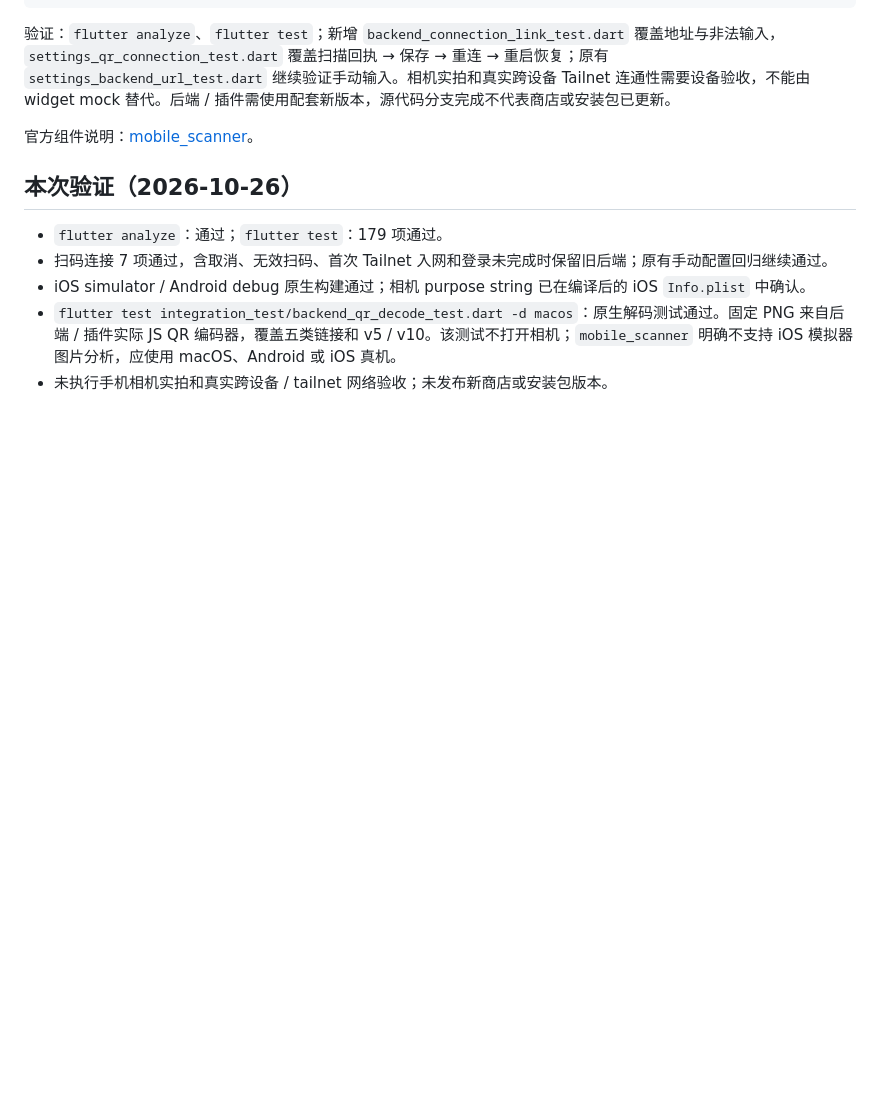
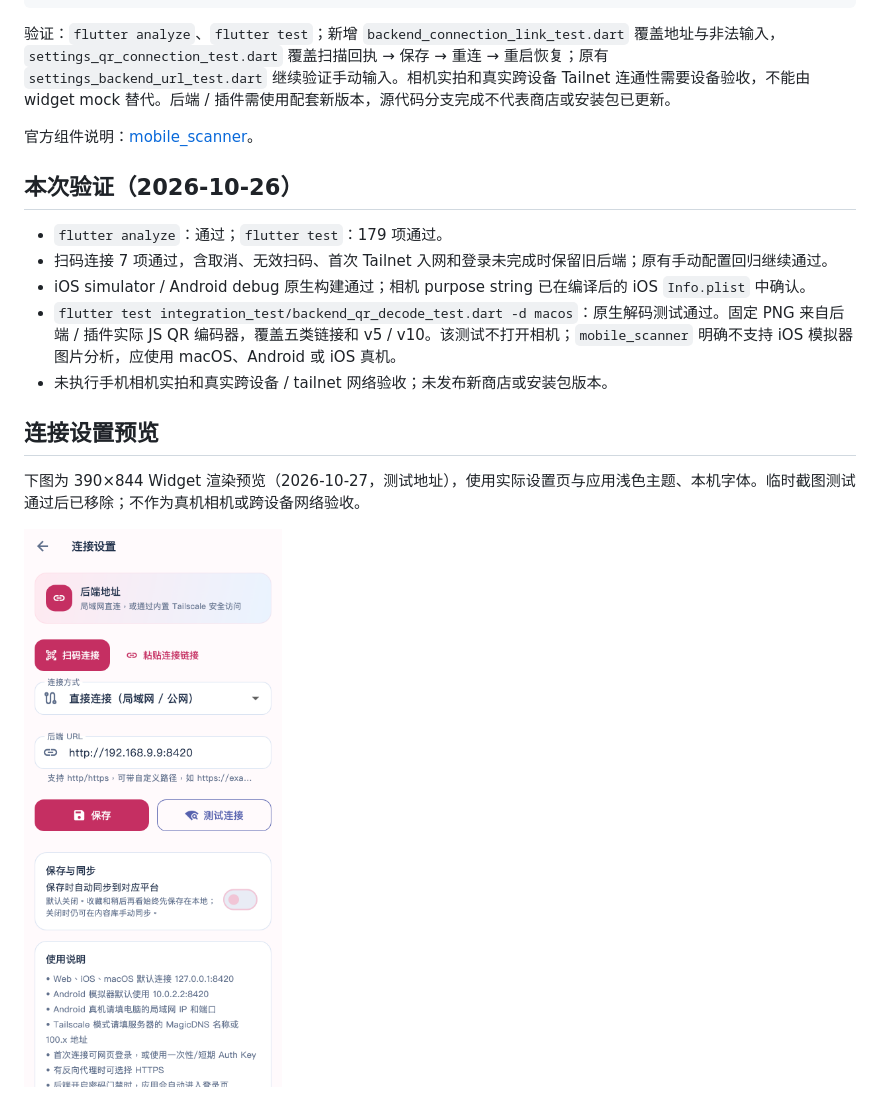
Before and after one commit to whiteguo233/OpenBiliClaw-mobile, a Markdown page: docs/backend-connection-qr.md, the part around the change. Rendered like a GitHub page; pictures changed too: docs/images/connection-settings-qr.png (added); blank space fills up the shorter version.

Commit message:
docs: preview mobile QR connection settings

```diff
--- a/docs/backend-connection-qr.md
+++ b/docs/backend-connection-qr.md
@@ -36,3 +36,9 @@ paste link ─────────────────────→ Ba
 - iOS simulator / Android debug 原生构建通过；相机 purpose string 已在编译后的 iOS `Info.plist` 中确认。
 - `flutter test integration_test/backend_qr_decode_test.dart -d macos`：原生解码测试通过。固定 PNG 来自后端 / 插件实际 JS QR 编码器，覆盖五类链接和 v5 / v10。该测试不打开相机；`mobile_scanner` 明确不支持 iOS 模拟器图片分析，应使用 macOS、Android 或 iOS 真机。
 - 未执行手机相机实拍和真实跨设备 / tailnet 网络验收；未发布新商店或安装包版本。
+
+## 连接设置预览
+
+下图为 390×844 Widget 渲染预览（2026-10-27，测试地址），使用实际设置页与应用浅色主题、本机字体。临时截图测试通过后已移除；不作为真机相机或跨设备网络验收。
+
+![连接设置中的扫码与粘贴入口](images/connection-settings-qr.png)
```
Also changed, not shown: CHANGELOG.md (+2 -0 lines).
